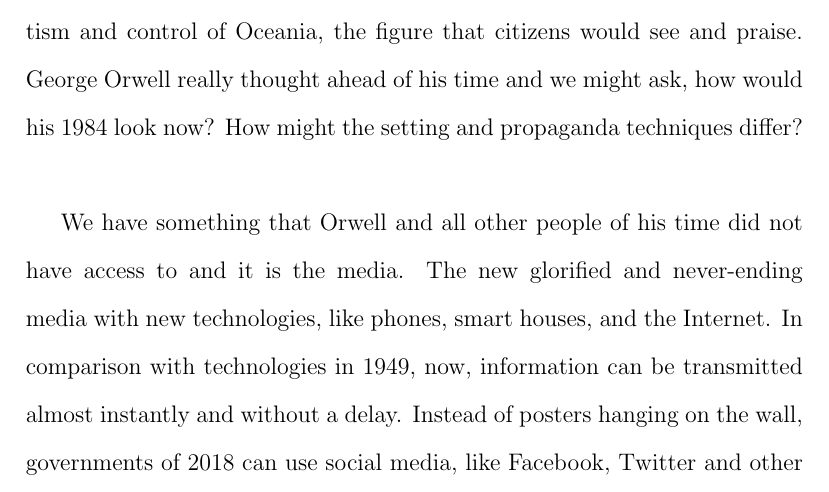
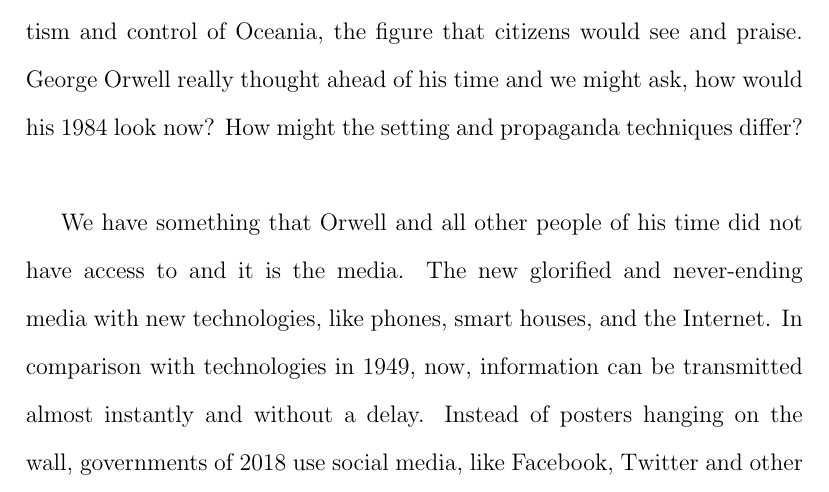
Before and after one commit to thecsw/LaTeX, a LaTeX document (enga/wt2/main.tex): part of page 4 of 5, cut so that both start at the same text. Compiled offline with pdfLaTeX.

Commit message:
finale wt2

```diff
--- a/enga/wt2/main.tex
+++ b/enga/wt2/main.tex
@@ -73,7 +73,7 @@ During the last 69 years, people have developed a new taste for style, for build
 The key element of 1984 is the horrifying version on how governments and individuals can control people's minds with the use of propaganda and other techniques. For example, from the first chapter we get the description of one of the many propaganda posters in 1984 - ``At one end of it a coloured poster, too large for indoor display, had been tacked to the wall. It depicted simply an enormous face, more than a metre wide: the face of a man of about forty-five, with a heavy black moustache and ruggedly handsome features.''. It was Big Brother. Though it is being debated, I think that Big Brother never existed. He was the figure that was manufactured by the Oceania government. You might ask why? It is being connected with the way we think. Governments are faceless institutions and it can be challenging and difficult for people to believe in something that they do not know how it looks. Big Brother was created as a representation of patriotism and control of Oceania, the figure that citizens would see and praise. George Orwell really thought ahead of his time and we might ask, how would his 1984 look now? How might the setting and propaganda techniques differ?\\
 
 % -------------------- NEW PROPAGANDA ----------------------------
-We have something that Orwell and all other people of his time did not have access to and it is the media. The new glorified and never-ending media with new technologies, like phones, smart houses, and the Internet. In comparison with technologies in 1949, now, information can be transmitted almost instantly and without a delay. Instead of posters hanging on the wall, governments of 2018 can use social media, like Facebook, Twitter and other means of communication to spread information that they want citizens to hear and believe. Let me tell you, this is even more terrifying than the old way because of the ``higher ups'' wanted to change something fast, they can do it. Previously, on the rise of social media, politics, and Internet were separate institutions. However, lately, social media has helped individuals to become presidents by spreading their word on the world wide web.
+We have something that Orwell and all other people of his time did not have access to and it is the media. The new glorified and never-ending media with new technologies, like phones, smart houses, and the Internet. In comparison with technologies in 1949, now, information can be transmitted almost instantly and without a delay. Instead of posters hanging on the wall, governments of 2018 use social media, like Facebook, Twitter and other means of communication to spread information that they want citizens to hear and believe. Let me tell you, this is even more terrifying than the old way because of the ``higher ups'' wanted to change something fast, they can do it. Previously, on the rise of social media, politics, and Internet were separate institutions. However, lately, social media has helped individuals to become presidents by spreading their word on the world wide web.
 
 % --------------------- CONCLUSION -------------------------------
 Thus, from the analysis, we can come to a conclusion that a lot of things have changed from George Orwell's time. New technologies have been developed, new manipulation techniques have been invented and used. Most importantly, the idea of control and manipulation stays the same and that is where George Orwell was right and this is why 1984 is considered a timeless classic.
```
